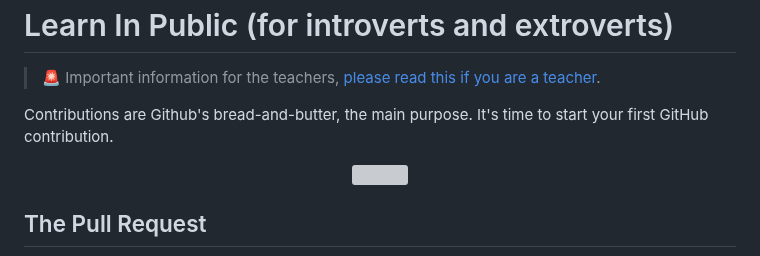
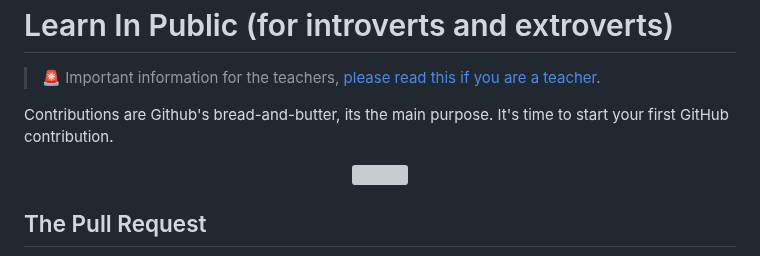
Before and after one commit to 4GeeksAcademy/learn-in-public, a Markdown page: README.md, the part around the change. Drawn GitHub-style; grey boxes are pictures that could not be loaded.

Commit message:
Update README.md
Correct sentence structure

```diff
--- a/README.md
+++ b/README.md
@@ -2,7 +2,7 @@
 
 > 🚨 Important information for the teachers, [please read this if you are a teacher](https://github.com/4GeeksAcademy/learn-in-public/blob/master/TEACHERS_INSTRUCTIONS.md).
 
-Contributions are Github's bread-and-butter, the main purpose. It's time to start your first GitHub contribution.
+Contributions are Github's bread-and-butter, its the main purpose. It's time to start your first GitHub contribution.
 
 <p align="center"><img src="https://github.com/4GeeksAcademy/learn-in-public/blob/master/resume.png?raw=true" height="400" /></p>
 
```
